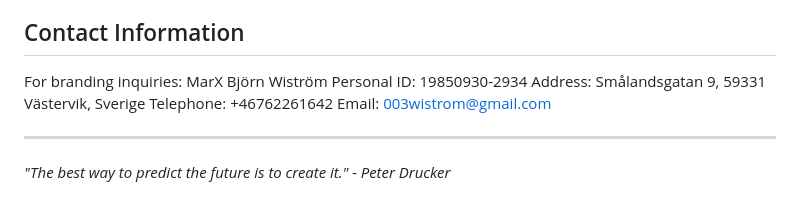
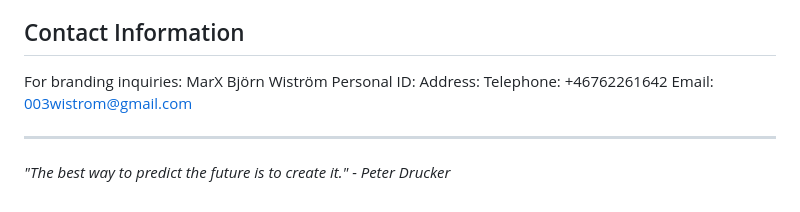
Before and after one commit to bwistrom/bwistrom.github.io, a Markdown page: PRODUCT_BRANDING.md, the part around the change. Drawn GitHub-style.

```diff
--- a/PRODUCT_BRANDING.md
+++ b/PRODUCT_BRANDING.md
@@ -87,8 +87,8 @@ A stylized representation of a quantum nexus point in cyan tones, where classica
 
 For branding inquiries:
 MarX Björn Wiström
-Personal ID: 19850930-2934
-Address: Smålandsgatan 9, 59331 Västervik, Sverige
+Personal ID:
+Address:
 Telephone: +46762261642
 Email: 003wistrom@gmail.com
 
```
